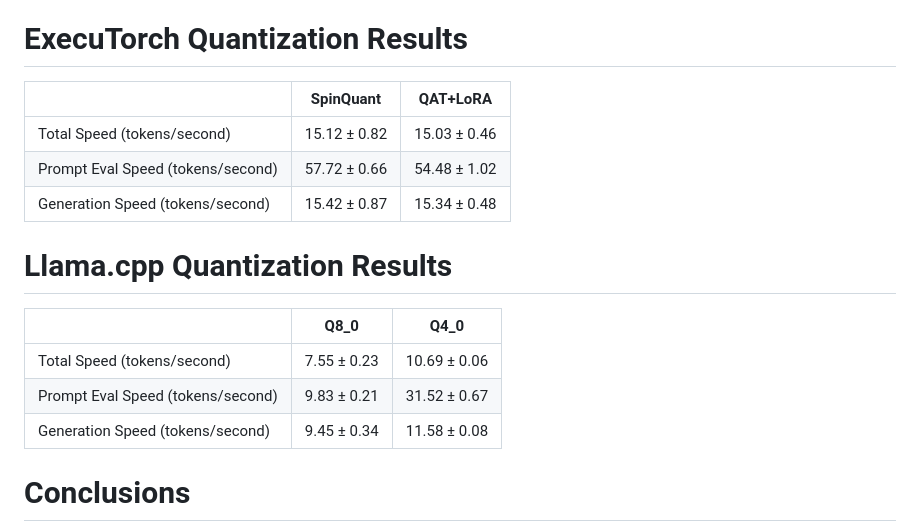
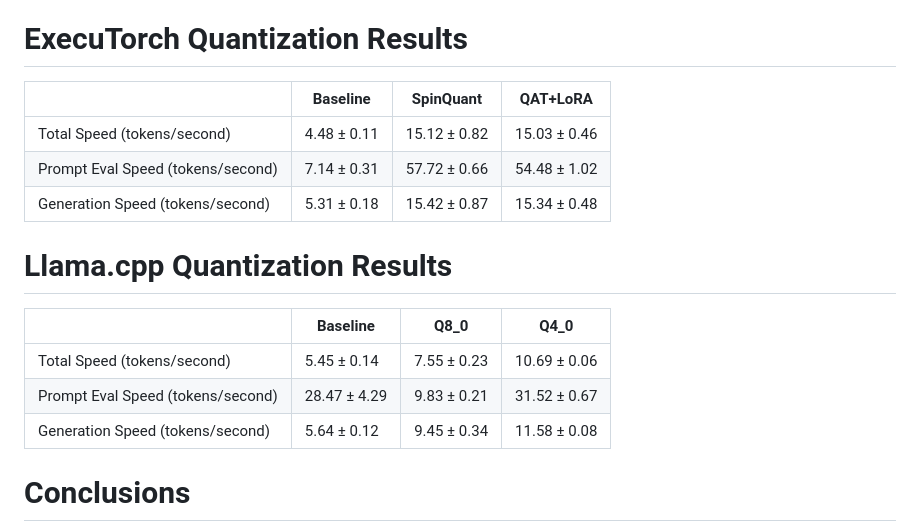
Before and after one commit to ZPP-MURMURAS/ZPP_Murmuras, a Markdown page: research/executorch_vs_llama_cpp/report.md, the part around the change. Rendered like a GitHub page.

Commit message:
added baseline results to quantization comparisons

```diff
--- a/research/executorch_vs_llama_cpp/report.md
+++ b/research/executorch_vs_llama_cpp/report.md
@@ -33,18 +33,18 @@ See [here](https://github.com/ggerganov/llama.cpp/blob/master/examples/quantize/
 | Generation Speed (tokens/second)  | 5.31 ± 0.18 | 5.64 ± 0.12  |
 
 # ExecuTorch Quantization Results
-|                                   | SpinQuant    | QAT+LoRA     |
-|-----------------------------------|--------------|--------------|
-| Total Speed (tokens/second)       | 15.12 ± 0.82 | 15.03 ± 0.46 |
-| Prompt Eval Speed (tokens/second) | 57.72 ± 0.66 | 54.48 ± 1.02 |
-| Generation Speed (tokens/second)  | 15.42 ± 0.87 | 15.34 ± 0.48 |
+|                                   | Baseline    | SpinQuant    | QAT+LoRA     |
+|-----------------------------------|-------------|--------------|--------------|
+| Total Speed (tokens/second)       | 4.48 ± 0.11 | 15.12 ± 0.82 | 15.03 ± 0.46 |
+| Prompt Eval Speed (tokens/second) | 7.14 ± 0.31 | 57.72 ± 0.66 | 54.48 ± 1.02 |
+| Generation Speed (tokens/second)  | 5.31 ± 0.18 | 15.42 ± 0.87 | 15.34 ± 0.48 |
 
 # Llama.cpp Quantization Results
-|                                   | Q8\_0       | Q4\_0        |
-|-----------------------------------|-------------|--------------|
-| Total Speed (tokens/second)       | 7.55 ± 0.23 | 10.69 ± 0.06 |
-| Prompt Eval Speed (tokens/second) | 9.83 ± 0.21 | 31.52 ± 0.67 |
-| Generation Speed (tokens/second)  | 9.45 ± 0.34 | 11.58 ± 0.08 |
+|                                   | Baseline     | Q8\_0       | Q4\_0        |
+|-----------------------------------|--------------|-------------|--------------|
+| Total Speed (tokens/second)       | 5.45 ± 0.14  | 7.55 ± 0.23 | 10.69 ± 0.06 |
+| Prompt Eval Speed (tokens/second) | 28.47 ± 4.29 | 9.83 ± 0.21 | 31.52 ± 0.67 |
+| Generation Speed (tokens/second)  | 5.64 ± 0.12  | 9.45 ± 0.34 | 11.58 ± 0.08 |
 
 # Conclusions
 Llama.cpp seems to outperform ExecuTorch. Properly evalueting quantizations would require model accuracy data.
```
